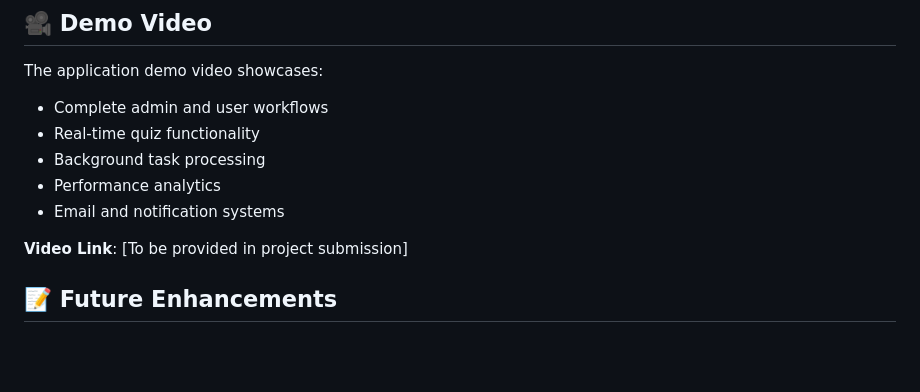
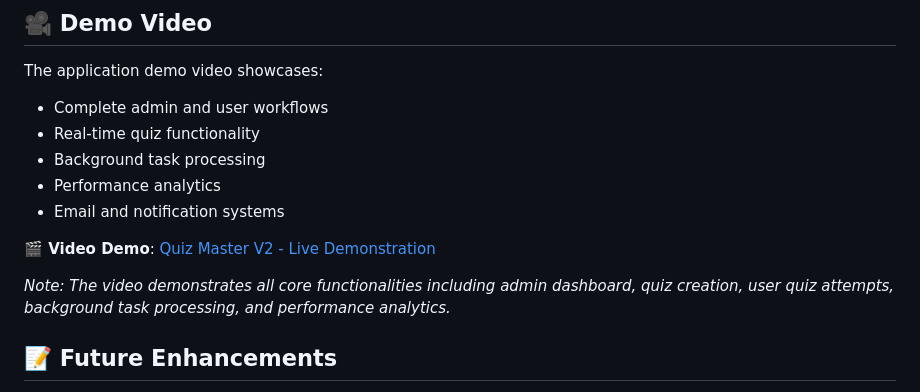
Before and after one commit to iitmstudent-2021/Quiz-Master-App-Dev-II, a Markdown page: README.md, the part around the change. Drawn GitHub-style; blank space fills up the shorter version.

Commit message:
docs: Add demo video link to README.md
- Update Demo Video section with Google Drive link
- Include descriptive title and additional context
- Complete project documentation for MAD II submission

```diff
--- a/README.md
+++ b/README.md
@@ -573,7 +573,9 @@ The application demo video showcases:
 - Performance analytics
 - Email and notification systems
 
-**Video Link**: [To be provided in project submission]
+**🎬 Video Demo**: [Quiz Master V2 - Live Demonstration](https://drive.google.com/file/d/1VMafWwAhRk0MKcuWjIRsGwJRYDSJW2MP/view?usp=sharing)
+
+*Note: The video demonstrates all core functionalities including admin dashboard, quiz creation, user quiz attempts, background task processing, and performance analytics.*
 
 ## 📝 Future Enhancements
 
```
